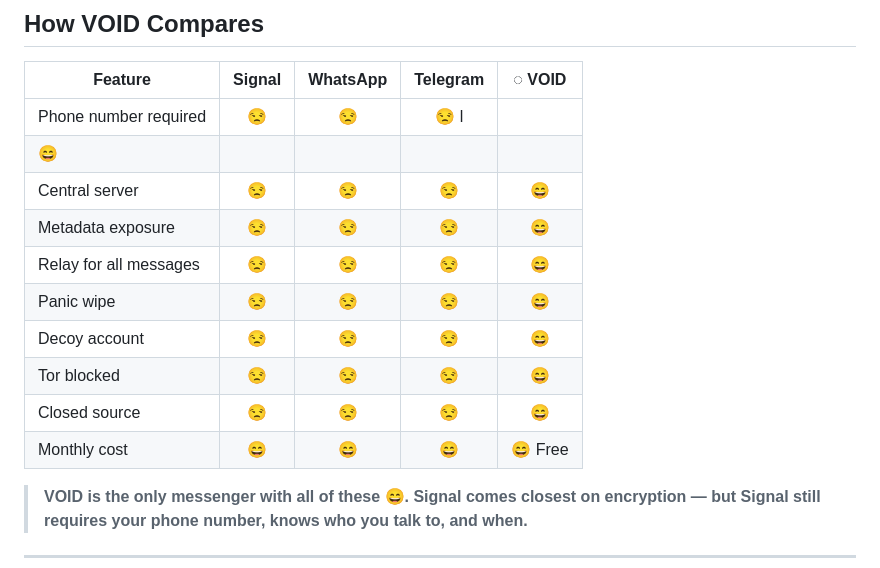
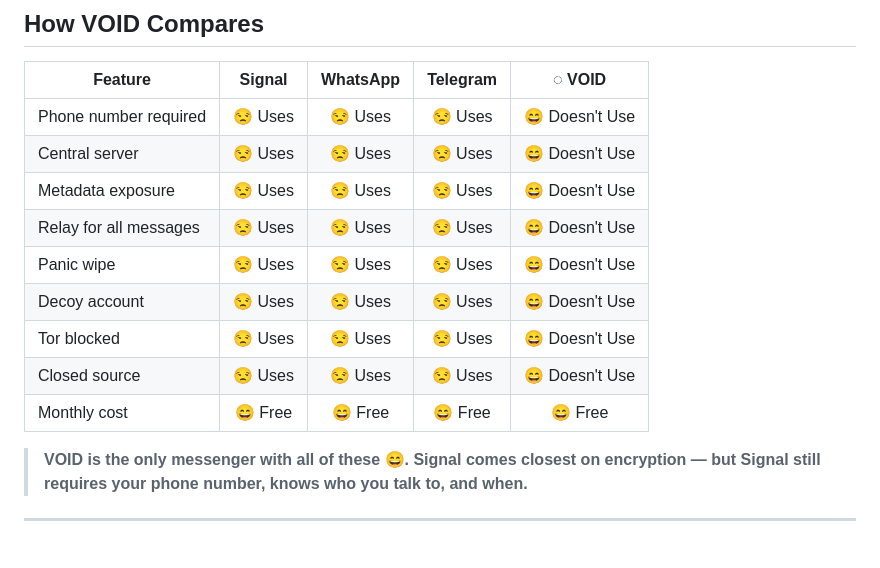
Before and after one commit to lanem187/VOID, a Markdown page: README.md, the part around the change. Rendered like a GitHub page; blank space fills up the shorter version.

Commit message:
Update comparison table for VOID and other messengers

```diff
--- a/README.md
+++ b/README.md
@@ -29,16 +29,15 @@ It is a single `index.html` file. That is the entire application.
 
 | Feature | Signal | WhatsApp | Telegram | ◌ VOID |
 |---------|:------:|:--------:|:--------:|:------:|
-| Phone number required | 😒 | 😒 | 😒  l
-| 😄  |
-| Central server | 😒  | 😒  | 😒  | 😄  |
-| Metadata exposure | 😒 | 😒  | 😒 | 😄 |
-| Relay for all messages | 😒 | 😒 | 😒 | 😄 |
-| Panic wipe | 😒 | 😒  | 😒 | 😄 |
-| Decoy account | 😒  | 😒 | 😒 | 😄 |
-| Tor blocked | 😒 | 😒 | 😒 | 😄 |
-| Closed source | 😒 | 😒 | 😒  | 😄 |
-| Monthly cost | 😄  | 😄  | 😄  | 😄 Free |
+| Phone number required | 😒 Uses | 😒 Uses | 😒 Uses | 😄 Doesn't Use |
+| Central server | 😒 Uses | 😒 Uses | 😒 Uses | 😄 Doesn't Use |
+| Metadata exposure | 😒 Uses | 😒 Uses | 😒 Uses | 😄 Doesn't Use |
+| Relay for all messages | 😒 Uses | 😒 Uses | 😒 Uses | 😄 Doesn't Use |
+| Panic wipe | 😒 Uses | 😒 Uses | 😒 Uses | 😄 Doesn't Use |
+| Decoy account | 😒 Uses | 😒 Uses | 😒 Uses | 😄 Doesn't Use |
+| Tor blocked | 😒 Uses | 😒 Uses | 😒 Uses | 😄 Doesn't Use |
+| Closed source | 😒 Uses | 😒 Uses | 😒 Uses | 😄 Doesn't Use |
+| Monthly cost | 😄 Free | 😄 Free | 😄 Free | 😄 Free |
 
 > **VOID is the only messenger with all of these 😄. Signal comes closest on encryption — but Signal still requires your phone number, knows who you talk to, and when.**
 
```
